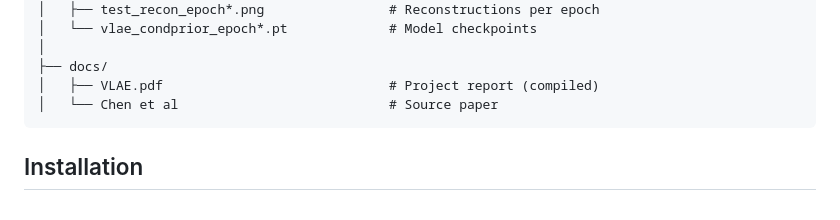
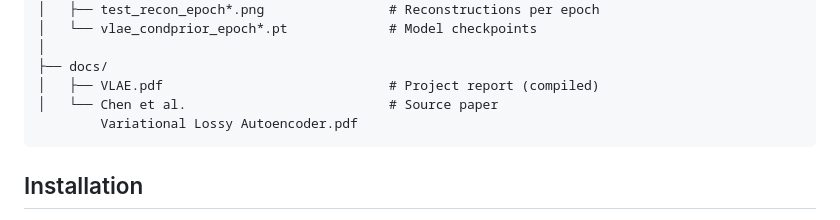
Before and after one commit to Raghav0079/Variational-Lossy-Autoencoder, a Markdown page: README.md, the part around the change. Rendered like a GitHub page.

Commit message:
update.md

````diff
--- a/README.md
+++ b/README.md
@@ -43,7 +43,8 @@ Variational Autoencoders (VAEs) are generative models that learn a probabilistic
 │
 ├── docs/
 │   ├── VLAE.pdf                             # Project report (compiled)
-│   └── Chen et al                           # Source paper
+│   └── Chen et al. 						 # Source paper
+		Variational Lossy Autoencoder.pdf
 ```
 
 ## Installation
````
